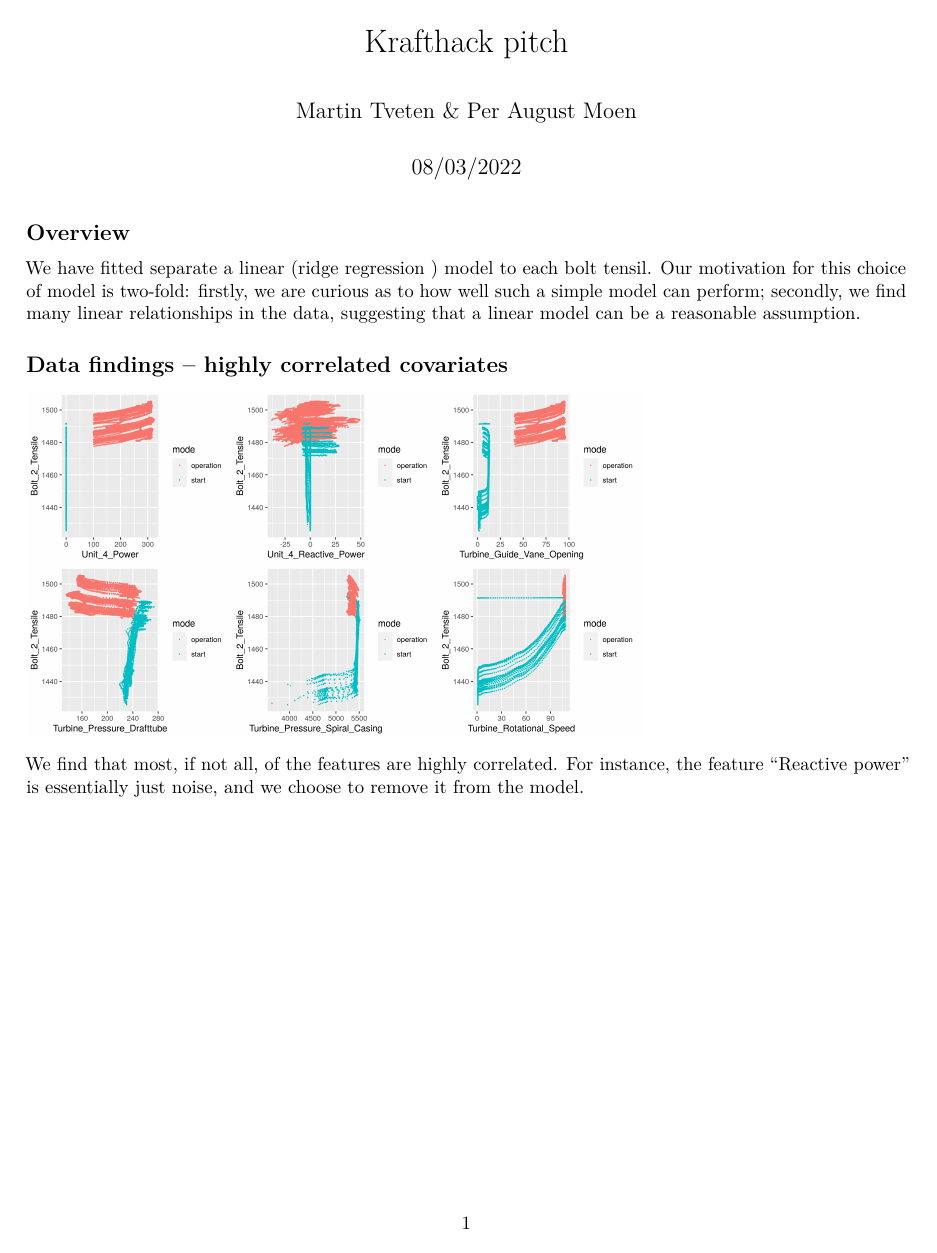
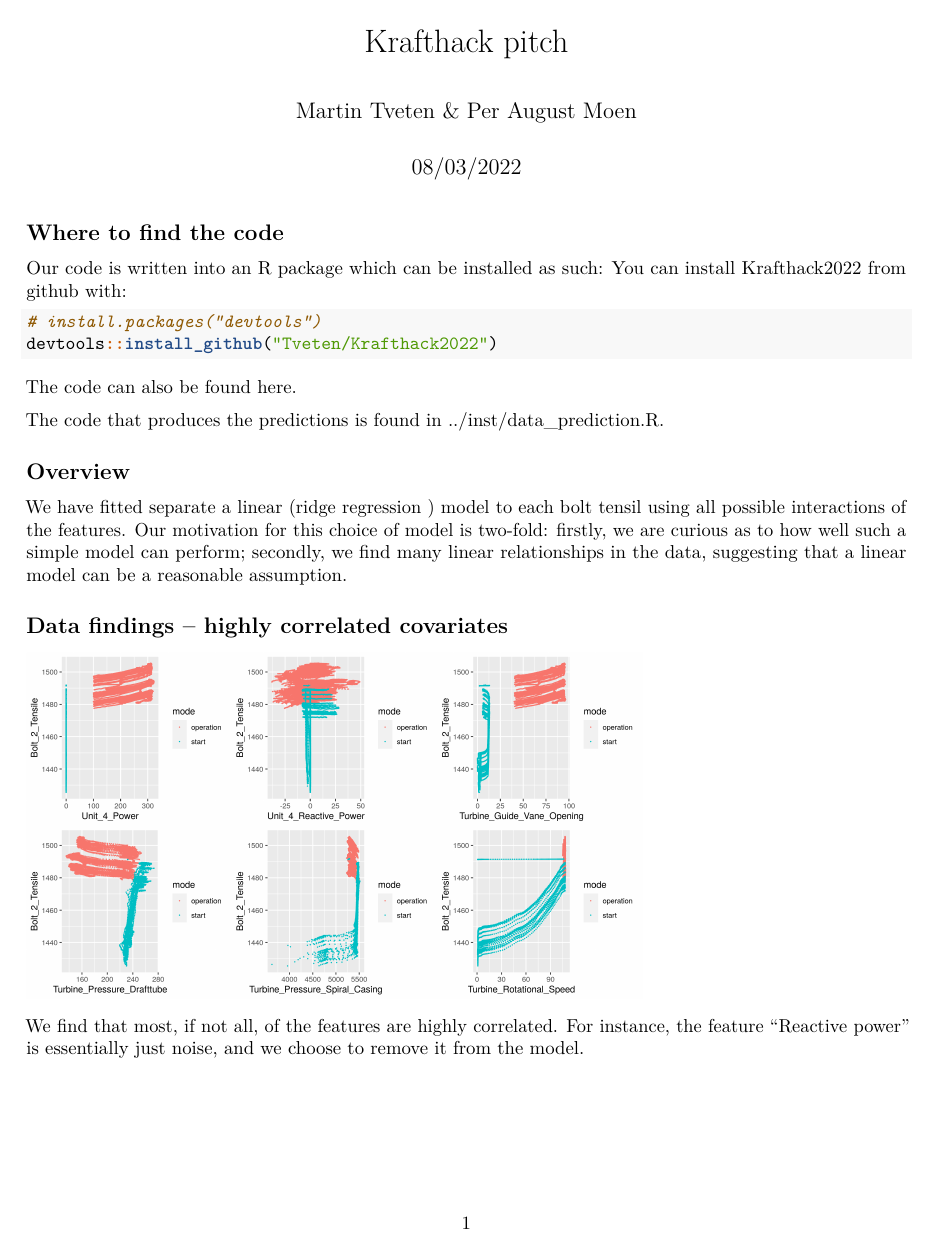
Before and after one commit to Tveten/Krafthack2022, an R Markdown document (pitch/anomaly_intro.Rmd): page 1 of 4. Rendered offline with R 4.5, knitr and Pandoc, then LaTeX, with nearby package versions; both versions are drawn in the output format of the newer one.

Commit message:
last commit tonight

````diff
--- a/pitch/anomaly_intro.Rmd
+++ b/pitch/anomaly_intro.Rmd
@@ -2,13 +2,15 @@
 title: "Krafthack pitch"
 author: "Martin Tveten & Per August Moen"
 date: "08/03/2022"
+# output:
+#   ioslides_presentation:
+#     logo: images/NR_logo_grunnform_stor_rgb.jpg
+#     css: NR.css
+#     incremental: true
+#     widescreen: true
+#     transition: faster
 output:
-  ioslides_presentation:
-    logo: images/NR_logo_grunnform_stor_rgb.jpg
-    css: NR.css
-    incremental: true
-    widescreen: true
-    transition: faster
+  pdf_document
 ---
 
 
@@ -21,8 +23,19 @@ output:
 
 ```
 
+## Where to find the code
+Our code is written into an R package which can be installed as such:
+You can install Krafthack2022 from github with:
+```{r gh-installation, eval = FALSE}
+# install.packages("devtools")
+devtools::install_github("Tveten/Krafthack2022")
+```
+The code can also be found [here](https://github.com/Tveten/Krafthack2022).
+
+The code that produces the predictions is found in ../inst/data_prediction.R.
+
 ## Overview
-We have fitted separate a linear (ridge regression ) model to each bolt tensil. Our motivation for this choice of model is two-fold: firstly, we are curious as to how well such a simple model can perform; secondly, we find many linear relationships in the data, suggesting that a linear model can be a reasonable assumption.
+We have fitted separate a linear (ridge regression ) model to each bolt tensil using all possible interactions of the features. Our motivation for this choice of model is two-fold: firstly, we are curious as to how well such a simple model can perform; secondly, we find many linear relationships in the data, suggesting that a linear model can be a reasonable assumption.
 
 ## Data findings -- highly correlated covariates
 ![](../images/Bolt_2_Tensile_scatter.png){width=70%}
````
Also changed, not shown: pitch/anomaly_intro.html, pitch/anomaly_intro.pdf, pitch/anomaly_intro.Rmd (5 more changed lines).
